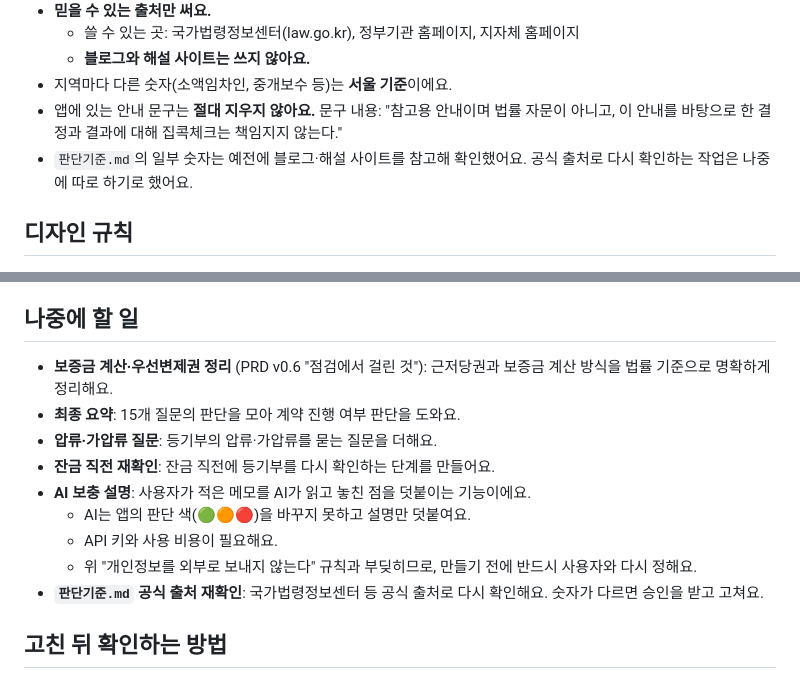
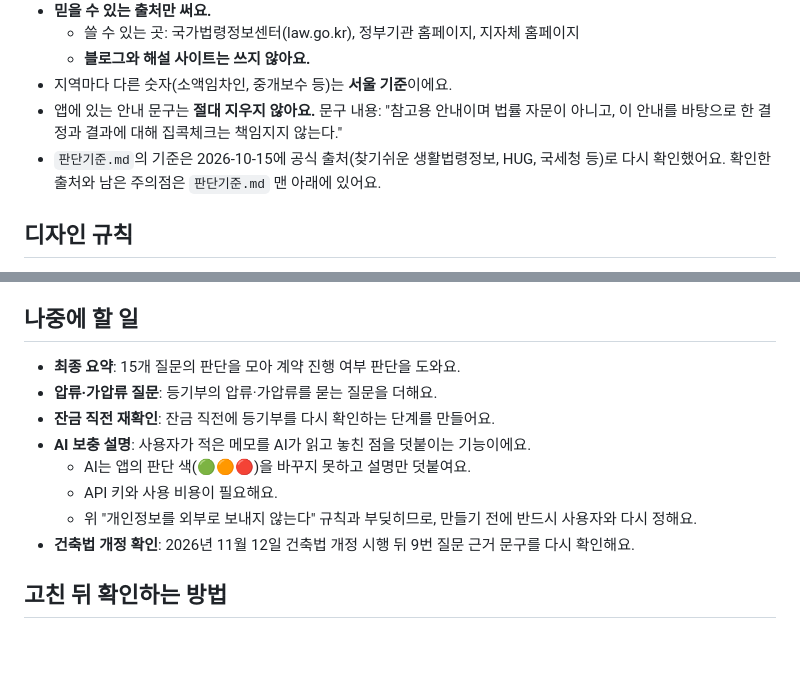
Before and after one commit to yeongseo728/mvp1, a Markdown page: CLAUDE.md, 2 parts joined by grey strips. Rendered like a GitHub page; blank space fills up the shorter version.

```diff
--- a/CLAUDE.md
+++ b/CLAUDE.md
@@ -82,7 +82,7 @@
   - **블로그와 해설 사이트는 쓰지 않아요.**
 - 지역마다 다른 숫자(소액임차인, 중개보수 등)는 **서울 기준**이에요.
 - 앱에 있는 안내 문구는 **절대 지우지 않아요.** 문구 내용: "참고용 안내이며 법률 자문이 아니고, 이 안내를 바탕으로 한 결정과 결과에 대해 집콕체크는 책임지지 않는다."
-- `판단기준.md`의 일부 숫자는 예전에 블로그·해설 사이트를 참고해 확인했어요. 공식 출처로 다시 확인하는 작업은 나중에 따로 하기로 했어요.
+- `판단기준.md`의 기준은 2026-10-15에 공식 출처(찾기쉬운 생활법령정보, HUG, 국세청 등)로 다시 확인했어요. 확인한 출처와 남은 주의점은 `판단기준.md` 맨 아래에 있어요.
 
 ## 디자인 규칙
 - **가독성 우선**: 글씨는 크고 진하게 써요. 연한 회색 작은 글씨는 피해요.
@@ -106,7 +106,6 @@
 - 승인 없이 배포하지 않아요.
 
 ## 나중에 할 일
-- **보증금 계산·우선변제권 정리** (PRD v0.6 "점검에서 걸린 것"): 근저당권과 보증금 계산 방식을 법률 기준으로 명확하게 정리해요.
 - **최종 요약**: 15개 질문의 판단을 모아 계약 진행 여부 판단을 도와요.
 - **압류·가압류 질문**: 등기부의 압류·가압류를 묻는 질문을 더해요.
 - **잔금 직전 재확인**: 잔금 직전에 등기부를 다시 확인하는 단계를 만들어요.
@@ -114,7 +113,7 @@
   - AI는 앱의 판단 색(🟢🟠🔴)을 바꾸지 못하고 설명만 덧붙여요.
   - API 키와 사용 비용이 필요해요.
   - 위 "개인정보를 외부로 보내지 않는다" 규칙과 부딪히므로, 만들기 전에 반드시 사용자와 다시 정해요.
-- **`판단기준.md` 공식 출처 재확인**: 국가법령정보센터 등 공식 출처로 다시 확인해요. 숫자가 다르면 승인을 받고 고쳐요.
+- **건축법 개정 확인**: 2026년 11월 12일 건축법 개정 시행 뒤 9번 질문 근거 문구를 다시 확인해요.
 
 ## 고친 뒤 확인하는 방법
 - 브라우저 자동 시험(Playwright, 미리 깔린 Chromium `/opt/pw-browsers/chromium`)으로 확인해요.
```
Also changed, not shown: 판단기준.md (+7 -1 lines).
